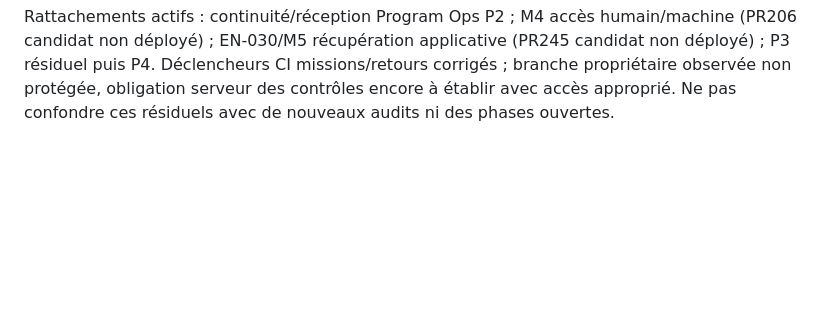
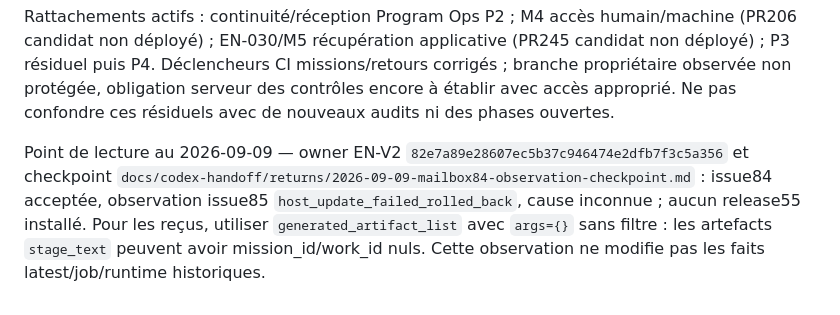
Before and after one commit to romainbresil/public_html, a Markdown page: ARCHITECT_ENTRYPOINT.md, the part around the change. Drawn GitHub-style; blank space fills up the shorter version.

Commit message:
docs: record mailbox84 observation checkpoint

```diff
--- a/ARCHITECT_ENTRYPOINT.md
+++ b/ARCHITECT_ENTRYPOINT.md
@@ -17,3 +17,6 @@ Preuves : docs/codex-handoff/returns/2026-09-09-recovery79-confirmed-checkpoint.
 Répartition validée par Romain pour limiter la consommation : Astra séquence, arbitre et reçoit les preuves ; Terra implémente et teste les changements bornés ; Luna rapproche les documents et extrait les données répétitives ; Sol revoit les changements sensibles. Missions courtes et contextes ciblés, sans transmission de tout l'historique ; trois agents seulement sur des travaux indépendants, un writer par surface. Pas de duplication d'audits ou de revues sans risque concret. Aucun quota séparé ni économie chiffrée garantie. Ne pas confondre résultat déclaré par un agent, publication sur branche candidate et intégration propriétaire : vérifier refs et CI exactes.
 
 Rattachements actifs : continuité/réception Program Ops P2 ; M4 accès humain/machine (PR206 candidat non déployé) ; EN-030/M5 récupération applicative (PR245 candidat non déployé) ; P3 résiduel puis P4. Déclencheurs CI missions/retours corrigés ; branche propriétaire observée non protégée, obligation serveur des contrôles encore à établir avec accès approprié. Ne pas confondre ces résiduels avec de nouveaux audits ni des phases ouvertes.
+
+
+Point de lecture au 2026-09-09 — owner EN-V2 `82e7a89e28607ec5b37c946474e2dfb7f3c5a356` et checkpoint `docs/codex-handoff/returns/2026-09-09-mailbox84-observation-checkpoint.md` : issue84 acceptée, observation issue85 `host_update_failed_rolled_back`, cause inconnue ; aucun release55 installé. Pour les reçus, utiliser `generated_artifact_list` avec `args={}` sans filtre : les artefacts `stage_text` peuvent avoir mission_id/work_id nuls. Cette observation ne modifie pas les faits latest/job/runtime historiques.
```
